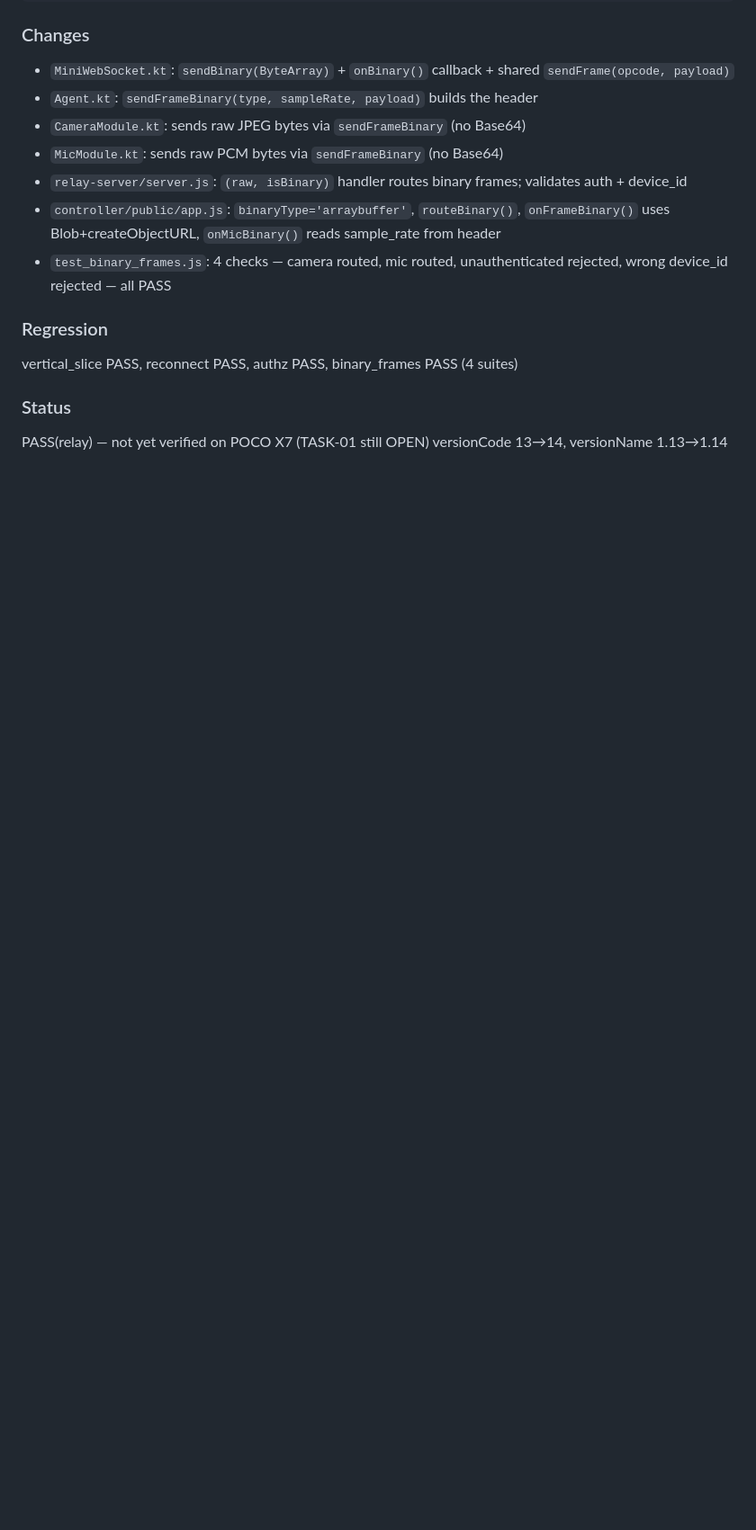
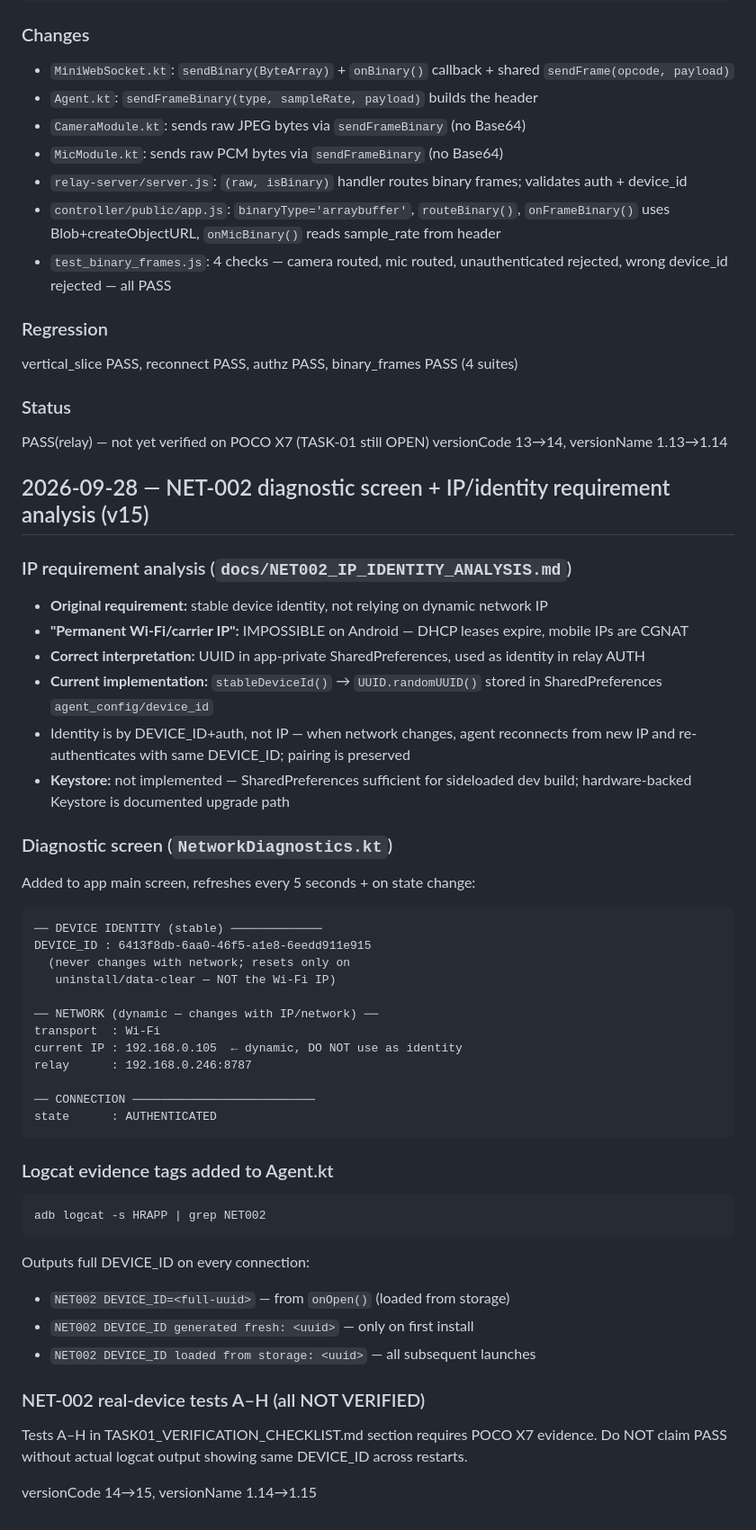
Before and after one commit to Asadsk123/acount-setups, a Markdown page: docs/PROJECT_PROGRESS.md, the part around the change. Shown at 90% size. Rendered like a GitHub page; blank space fills up the shorter version.

````diff
--- a/docs/PROJECT_PROGRESS.md
+++ b/docs/PROJECT_PROGRESS.md
@@ -277,3 +277,45 @@ vertical_slice PASS, reconnect PASS, authz PASS, binary_frames PASS (4 suites)
 ### Status
 PASS(relay) — not yet verified on POCO X7 (TASK-01 still OPEN)
 versionCode 13→14, versionName 1.13→1.14
+
+## 2026-09-28 — NET-002 diagnostic screen + IP/identity requirement analysis (v15)
+
+### IP requirement analysis (`docs/NET002_IP_IDENTITY_ANALYSIS.md`)
+- **Original requirement:** stable device identity, not relying on dynamic network IP
+- **"Permanent Wi-Fi/carrier IP":** IMPOSSIBLE on Android — DHCP leases expire, mobile IPs are CGNAT
+- **Correct interpretation:** UUID in app-private SharedPreferences, used as identity in relay AUTH
+- **Current implementation:** `stableDeviceId()` → `UUID.randomUUID()` stored in SharedPreferences `agent_config/device_id`
+- Identity is by DEVICE_ID+auth, not IP — when network changes, agent reconnects from new IP and re-authenticates with same DEVICE_ID; pairing is preserved
+- **Keystore:** not implemented — SharedPreferences sufficient for sideloaded dev build; hardware-backed Keystore is documented upgrade path
+
+### Diagnostic screen (`NetworkDiagnostics.kt`)
+Added to app main screen, refreshes every 5 seconds + on state change:
+```
+── DEVICE IDENTITY (stable) ─────────────
+DEVICE_ID : 6413f8db-6aa0-46f5-a1e8-6eedd911e915
+  (never changes with network; resets only on
+   uninstall/data-clear — NOT the Wi-Fi IP)
+
+── NETWORK (dynamic — changes with IP/network) ──
+transport  : Wi-Fi
+current IP : 192.168.0.105  ← dynamic, DO NOT use as identity
+relay      : 192.168.0.246:8787
+
+── CONNECTION ──────────────────────────
+state      : AUTHENTICATED
+```
+
+### Logcat evidence tags added to Agent.kt
+```
+adb logcat -s HRAPP | grep NET002
+```
+Outputs full DEVICE_ID on every connection:
+- `NET002 DEVICE_ID=<full-uuid>` — from `onOpen()` (loaded from storage)
+- `NET002 DEVICE_ID generated fresh: <uuid>` — only on first install
+- `NET002 DEVICE_ID loaded from storage: <uuid>` — all subsequent launches
+
+### NET-002 real-device tests A–H (all NOT VERIFIED)
+Tests A–H in TASK01_VERIFICATION_CHECKLIST.md section requires POCO X7 evidence.
+Do NOT claim PASS without actual logcat output showing same DEVICE_ID across restarts.
+
+versionCode 14→15, versionName 1.14→1.15
````
Also changed, not shown: docs/TASK01_VERIFICATION_CHECKLIST.md (+62 -0 lines).
